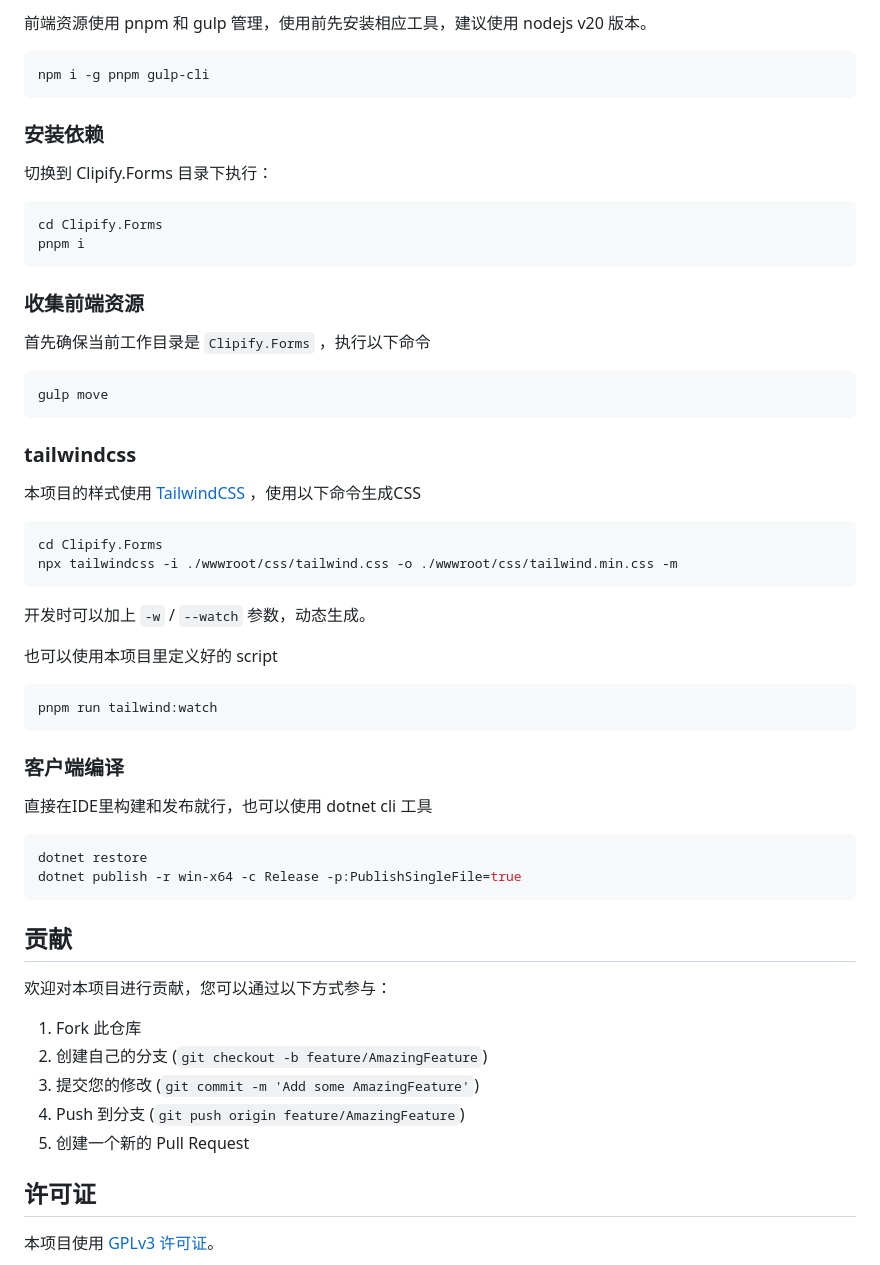
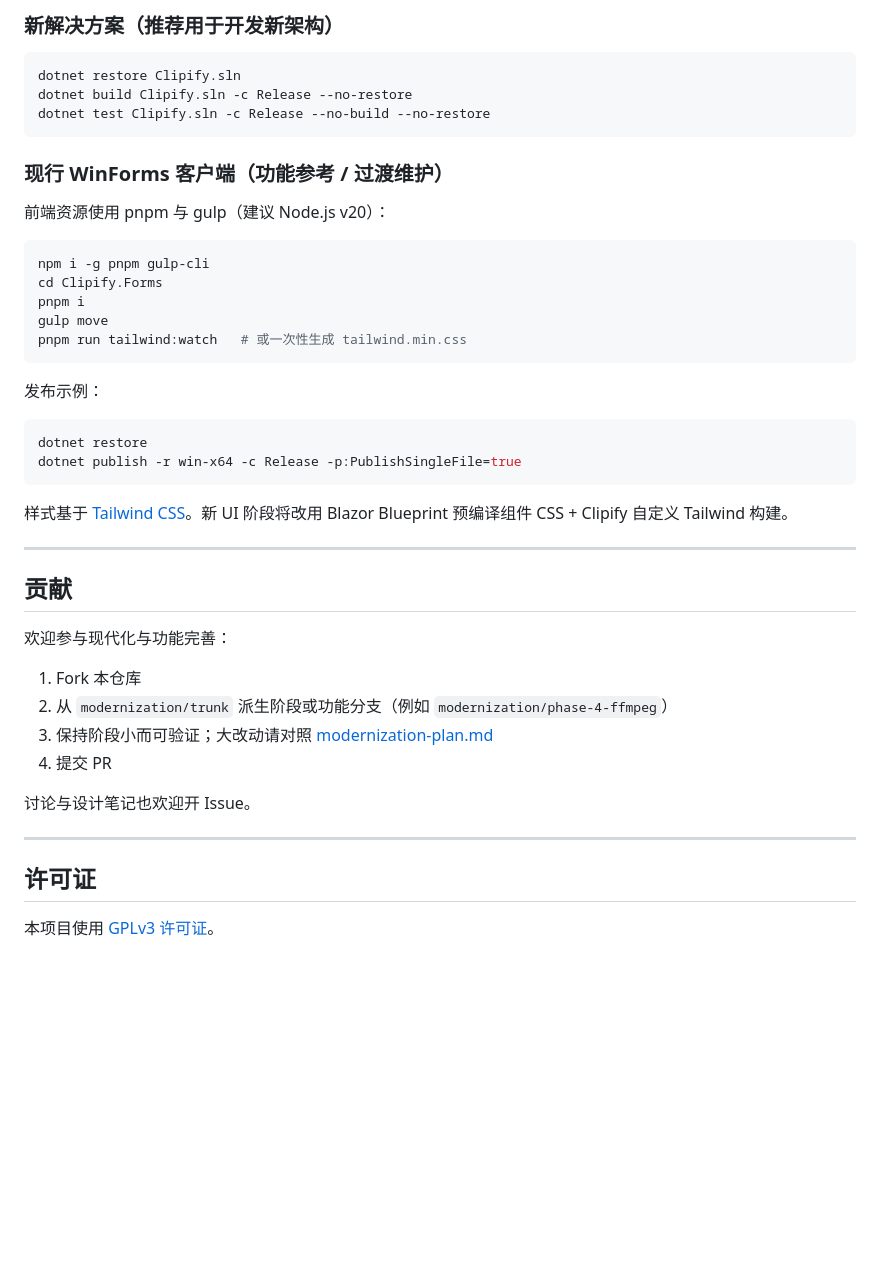
Before and after one commit to Deali-Axy/clipify, a Markdown page: README.md, the part around one of its changes. Drawn GitHub-style; blank space fills up the shorter version.

````diff
--- a/README.md
+++ b/README.md
@@ -60,62 +137,47 @@ Clipify 使用了强大的 ffmpeg 引擎作为后台支持，允许用户通过
 
-前端资源使用 pnpm 和 gulp 管理，使用前先安装相应工具，建议使用 nodejs v20 版本。
+### 新解决方案（推荐用于开发新架构）
+
+```bash
+dotnet restore Clipify.sln
+dotnet build Clipify.sln -c Release --no-restore
+dotnet test Clipify.sln -c Release --no-build --no-restore
+```
+
+### 现行 WinForms 客户端（功能参考 / 过渡维护）
+
+前端资源使用 pnpm 与 gulp（建议 Node.js v20）：
 
 ```bash
 npm i -g pnpm gulp-cli
+cd Clipify.Forms
+pnpm i
+gulp move
+pnpm run tailwind:watch   # 或一次性生成 tailwind.min.css
 ```
 
-### 安装依赖
-
-切换到 Clipify.Forms 目录下执行：
-
-```bash
-cd Clipify.Forms
-pnpm i
-```
-
-### 收集前端资源
-
-首先确保当前工作目录是 `Clipify.Forms` ，执行以下命令
-
-```bash
-gulp move
-```
-
-### tailwindcss
-
-本项目的样式使用 [TailwindCSS](https://tailwindcss.com/) ，使用以下命令生成CSS
-
-```bash
-cd Clipify.Forms
-npx tailwindcss -i ./wwwroot/css/tailwind.css -o ./wwwroot/css/tailwind.min.css -m
-```
-
-开发时可以加上 `-w` / `--watch` 参数，动态生成。
-
-也可以使用本项目里定义好的 script
-
-```bash
-pnpm run tailwind:watch
-```
-
-### 客户端编译
-
-直接在IDE里构建和发布就行，也可以使用 dotnet cli 工具
+发布示例：
 
 ```bash
 dotnet restore
 dotnet publish -r win-x64 -c Release -p:PublishSingleFile=true
 ```
 
+样式基于 [Tailwind CSS](https://tailwindcss.com/)。新 UI 阶段将改用 Blazor Blueprint 预编译组件 CSS + Clipify 自定义 Tailwind 构建。
+
+---
+
 ## 贡献
 
-欢迎对本项目进行贡献，您可以通过以下方式参与：
+欢迎参与现代化与功能完善：
 
-1. Fork 此仓库
-2. 创建自己的分支 (`git checkout -b feature/AmazingFeature`)
-3. 提交您的修改 (`git commit -m 'Add some AmazingFeature'`)
-4. Push 到分支 (`git push origin feature/AmazingFeature`)
-5. 创建一个新的 Pull Request
+1. Fork 本仓库
+2. 从 `modernization/trunk` 派生阶段或功能分支（例如 `modernization/phase-4-ffmpeg`）
+3. 保持阶段小而可验证；大改动请对照 [modernization-plan.md](./docs/modernization-plan.md)
+4. 提交 PR
+
+讨论与设计笔记也欢迎开 Issue。
+
+---
 
 ## 许可证
 
````
Also changed, not shown: other parts of README.md (+107 -30 lines).
